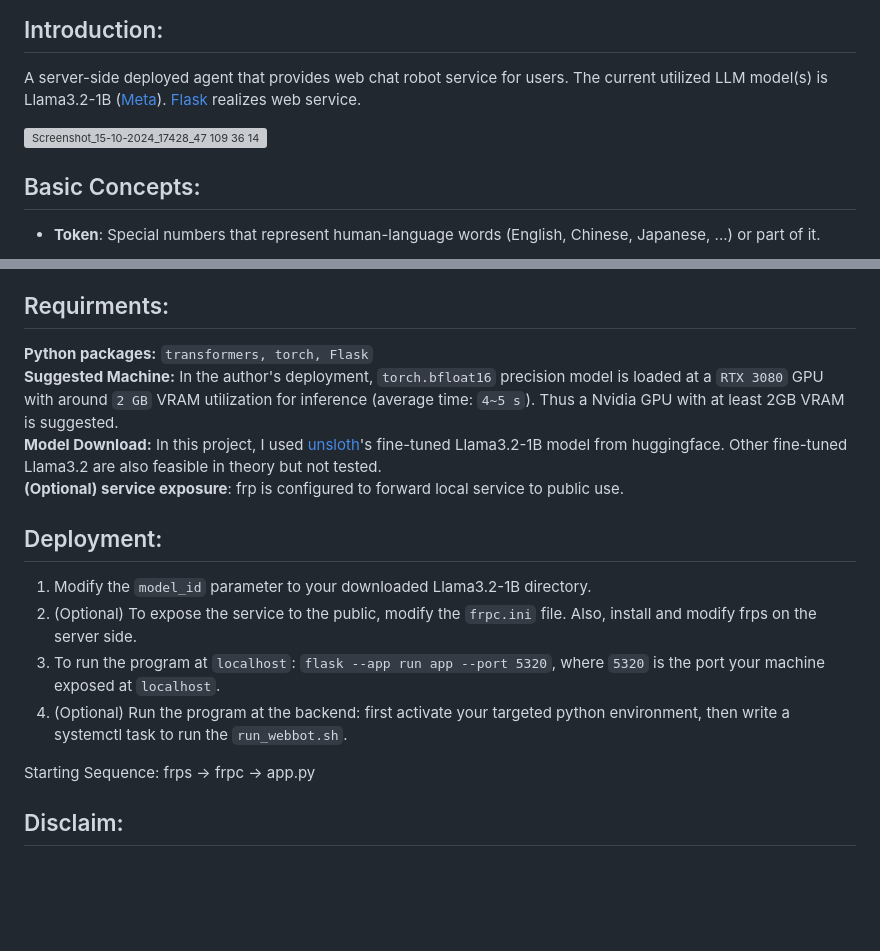
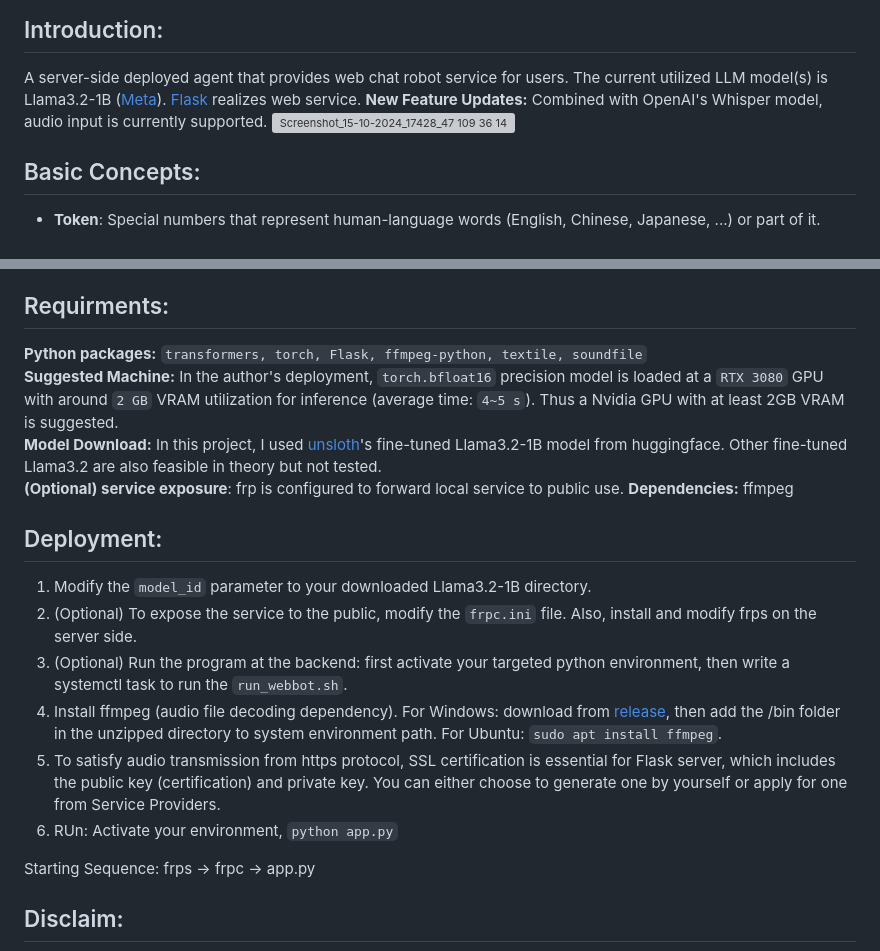
Before and after one commit to TyBruceChen/LLM-based-web-chat-robot, a Markdown page: README.md, 2 parts joined by grey strips. GitHub-like rendering; blank space fills up the shorter version; grey boxes are pictures that could not be loaded.

````diff
--- a/README.md
+++ b/README.md
@@ -2,7 +2,7 @@
 
 ## Introduction:
 A server-side deployed agent that provides web chat robot service for users. The current utilized LLM model(s) is Llama3.2-1B ([Meta](https://ai.meta.com/blog/llama-3-2-connect-2024-vision-edge-mobile-devices/)). [Flask](https://flask.palletsprojects.com/en/3.0.x/quickstart/) realizes web service.
-
+**New Feature Updates:** Combined with OpenAI's Whisper model, audio input is currently supported.
 ![Screenshot_15-10-2024_17428_47 109 36 149](https://github.com/user-attachments/assets/54c51889-a54c-419c-8b51-922fe00cae68)
 
 ## Basic Concepts:
@@ -13,16 +13,19 @@ A server-side deployed agent that provides web chat robot service for users. The
 * **Special Tokens**: In large language model training, some special words are added to the dataset to guide through training. To use its fine-tuned model, we need to follow their special token format to get better performance. See Llama3.2's special token definition: https://github.com/meta-llama/llama-models/blob/main/models/llama3_2/text_prompt_format.md. In this case, I remove the ```eos_token``` for the previous conversations.
 
 ## Requirments:
-**Python packages:** ```transformers, torch, Flask``` <br>
+**Python packages:** ```transformers, torch, Flask, ffmpeg-python, textile, soundfile``` <br>
 **Suggested Machine:** In the author's deployment, ```torch.bfloat16``` precision model is loaded at a ```RTX 3080``` GPU with around ```2 GB``` VRAM utilization for inference (average time: ```4~5 s```). Thus a Nvidia GPU with at least 2GB VRAM is suggested. <br>
 **Model Download:** In this project, I used [unsloth](https://huggingface.co/unsloth/Llama-3.2-1B-Instruct)'s fine-tuned Llama3.2-1B model from huggingface. Other fine-tuned Llama3.2 are also feasible in theory but not tested. <br>
 **(Optional) service exposure**: frp is configured to forward local service to public use.
+**Dependencies:** ffmpeg
 
 ## Deployment:
 1. Modify the ```model_id``` parameter to your downloaded Llama3.2-1B directory.
 2. (Optional) To expose the service to the public, modify the ```frpc.ini``` file. Also, install and modify frps on the server side.
-3. To run the program at ```localhost```: ```flask --app run app --port 5320```, where ```5320``` is the port your machine exposed at ```localhost```.
-4. (Optional) Run the program at the backend: first activate your targeted python environment, then write a systemctl task to run the ```run_webbot.sh```.<br>
+4. (Optional) Run the program at the backend: first activate your targeted python environment, then write a systemctl task to run the ```run_webbot.sh```.
+5. Install ffmpeg (audio file decoding dependency). For Windows: download from [release](https://github.com/BtbN/FFmpeg-Builds), then add the /bin folder in the unzipped directory to system environment path. For Ubuntu: ```sudo apt install ffmpeg```.
+6. To satisfy audio transmission from https protocol, SSL certification is essential for Flask server, which includes the public key (certification) and private key. You can either choose to generate one by yourself or apply for one from Service Providers.
+7. RUn: Activate your environment, ```python app.py``` <br>
 
 Starting Sequence: frps -> frpc -> app.py
 
````
